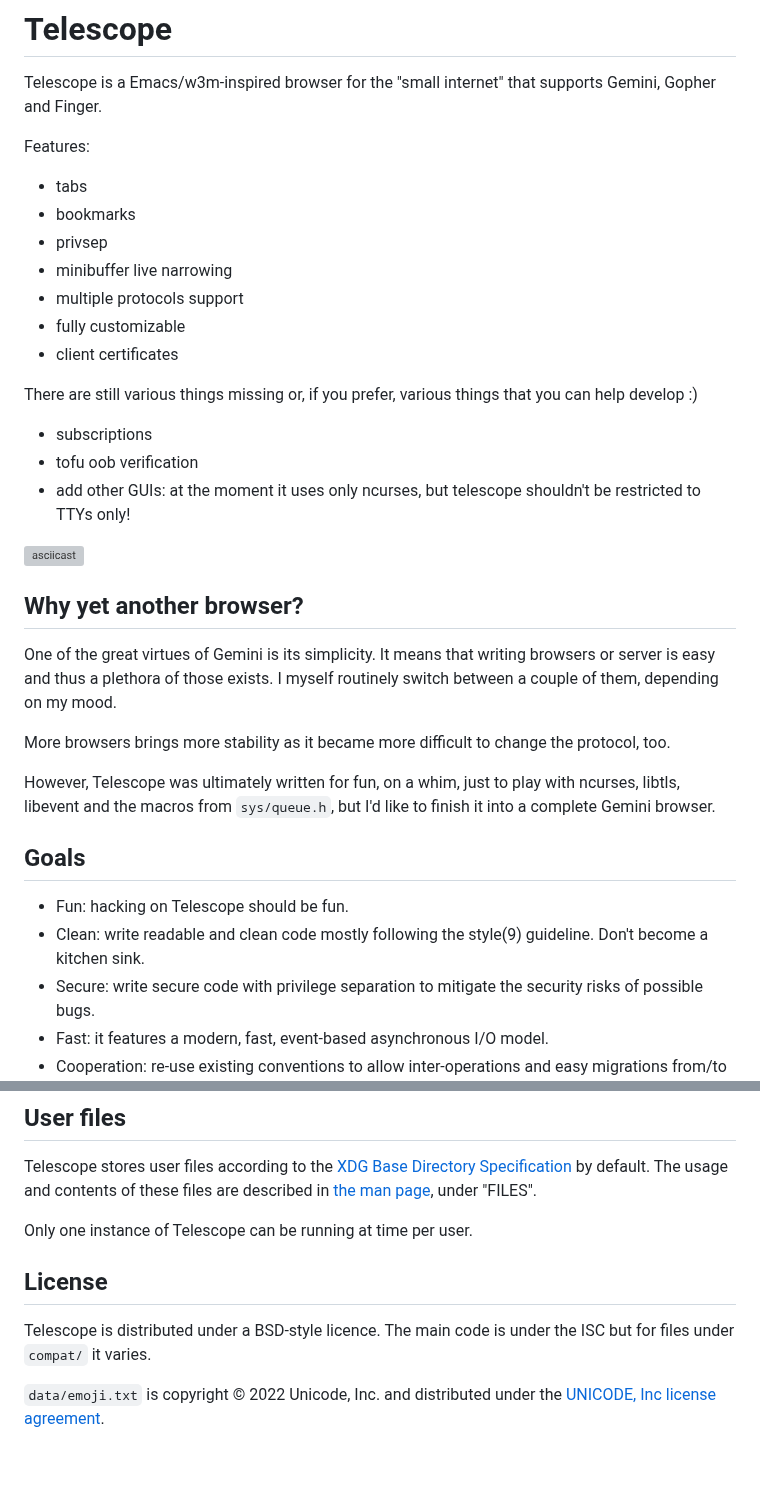
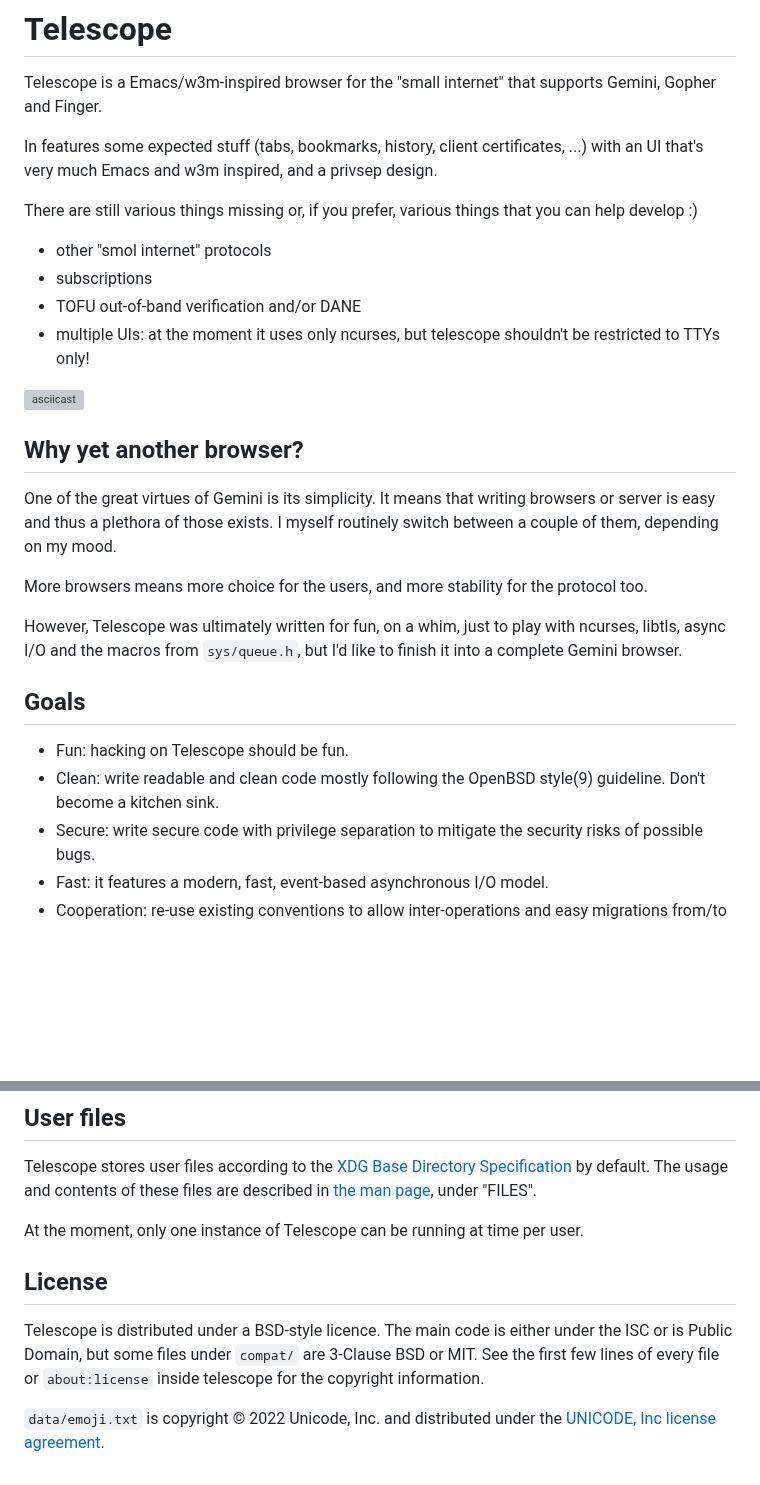
Before and after one commit to telescope-browser/telescope, a Markdown page: README.md, 2 parts joined by grey strips. Drawn GitHub-style; blank space fills up the shorter version; grey boxes are pictures that could not be loaded.

```diff
--- a/README.md
+++ b/README.md
@@ -3,22 +3,17 @@
 Telescope is a Emacs/w3m-inspired browser for the "small internet"
 that supports Gemini, Gopher and Finger.
 
-Features:
-
- - tabs
- - bookmarks
- - privsep
- - minibuffer live narrowing
- - multiple protocols support
- - fully customizable
- - client certificates
+In features some expected stuff (tabs, bookmarks, history, client
+certificates, ...) with an UI that's very much Emacs and w3m inspired,
+and a privsep design.
 
 There are still various things missing or, if you prefer, various
 things that you can help develop :)
 
+ - other "smol internet" protocols
  - subscriptions
- - tofu oob verification
- - add other GUIs: at the moment it uses only ncurses, but telescope
+ - TOFU out-of-band verification and/or DANE
+ - multiple UIs: at the moment it uses only ncurses, but telescope
    shouldn't be restricted to TTYs only!
 
 [![asciicast](https://asciinema.org/a/426862.svg)](https://asciinema.org/a/426862)
@@ -31,19 +26,19 @@ writing browsers or server is easy and thus a plethora of those
 exists.  I myself routinely switch between a couple of them, depending
 on my mood.
 
-More browsers brings more stability as it became more difficult to
-change the protocol, too.
+More browsers means more choice for the users, and more stability for
+the protocol too.
 
 However, Telescope was ultimately written for fun, on a whim, just to
-play with ncurses, libtls, libevent and the macros from `sys/queue.h`,
+play with ncurses, libtls, async I/O and the macros from `sys/queue.h`,
 but I'd like to finish it into a complete Gemini browser.
 
 
 ## Goals
 
  - Fun: hacking on Telescope should be fun.
- - Clean: write readable and clean code mostly following the style(9)
-   guideline.  Don't become a kitchen sink.
+ - Clean: write readable and clean code mostly following the OpenBSD
+   style(9) guideline.  Don't become a kitchen sink.
  - Secure: write secure code with privilege separation to mitigate the
    security risks of possible bugs.
  - Fast: it features a modern, fast, event-based asynchronous I/O
@@ -130,13 +111,16 @@ Telescope stores user files according to the [XDG Base Directory
 Specification][xdg] by default.  The usage and contents of these files
 are described in [the man page](telescope.1), under "FILES".
 
-Only one instance of Telescope can be running at time per user.
+At the moment, only one instance of Telescope can be running at time per
+user.
 
 
 ## License
 
 Telescope is distributed under a BSD-style licence.  The main code is
-under the ISC but for files under `compat/` it varies.
+either under the ISC or is Public Domain, but some files under `compat/`
+are 3-Clause BSD or MIT.  See the first few lines of every file or
+`about:license` inside telescope for the copyright information.
 
 `data/emoji.txt` is copyright © 2022 Unicode, Inc. and distributed
 under the [UNICODE, Inc license agreement][unicode-license].
```
Also changed, not shown: other parts of README.md (+8 -22 lines).
